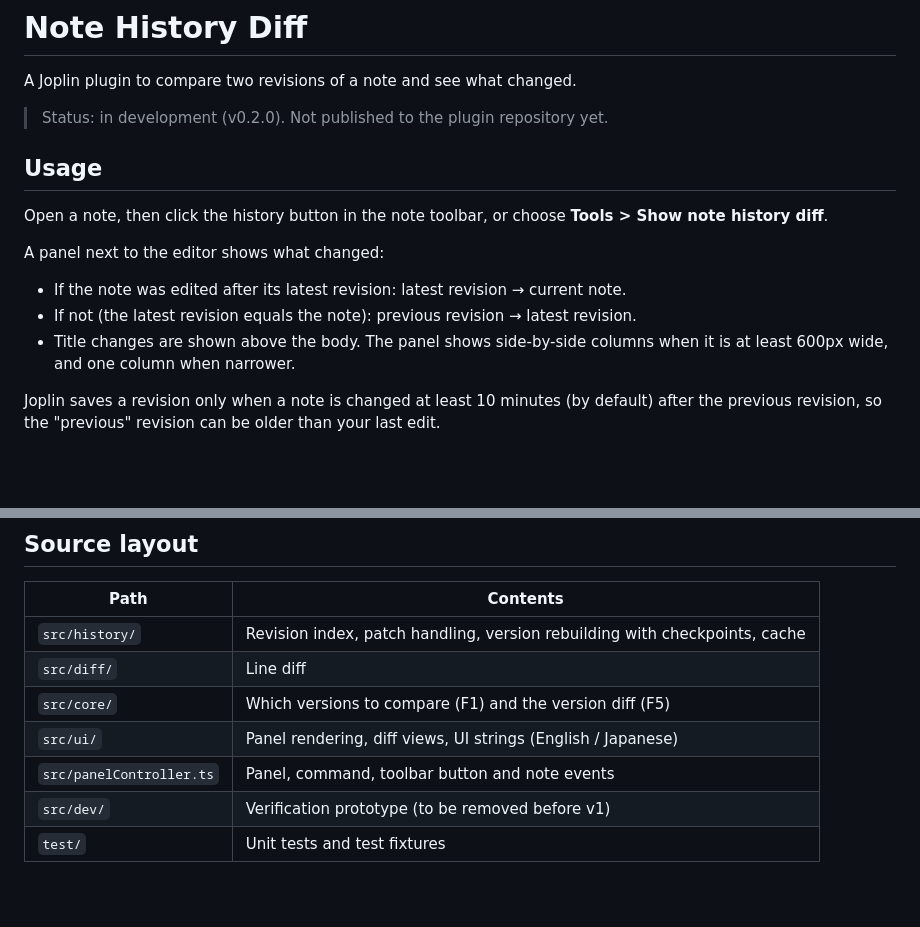
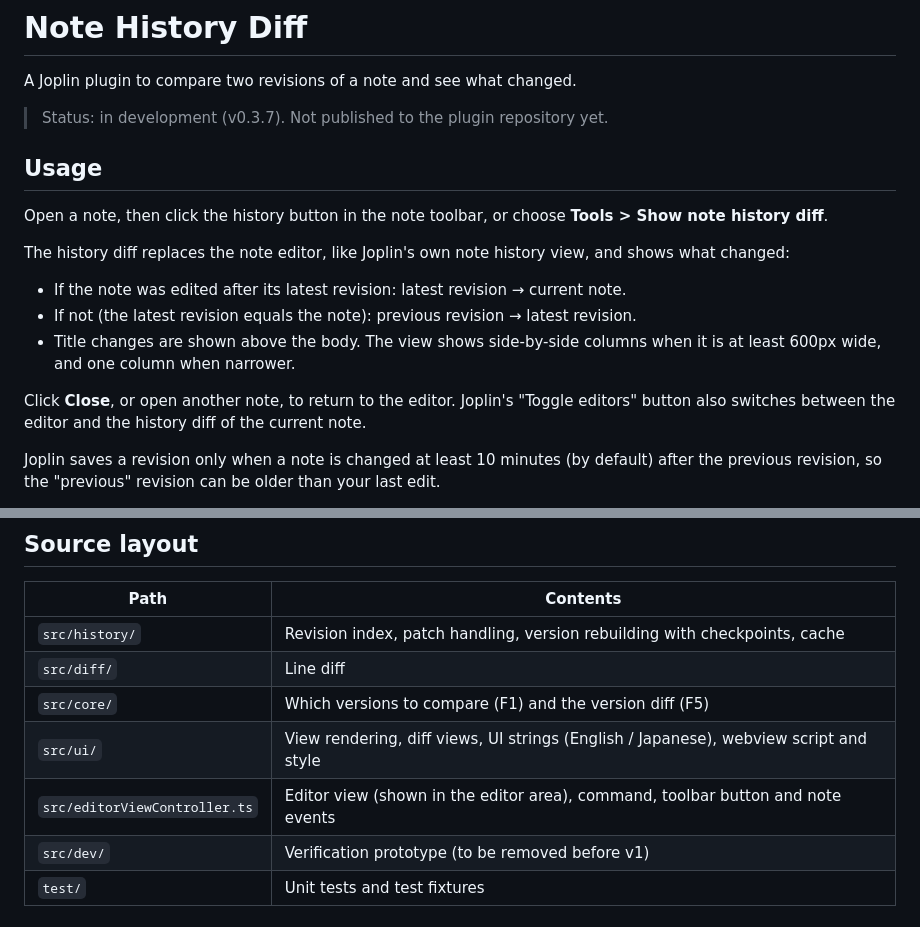
Before and after one commit to akiratamcat/joplin-plugin-note-history-diff, a Markdown page: README.md, 2 parts joined by grey strips. Drawn GitHub-style; blank space fills up the shorter version.

```diff
--- a/README.md
+++ b/README.md
@@ -2,17 +2,19 @@
 
 A Joplin plugin to compare two revisions of a note and see what changed.
 
-> Status: in development (v0.2.0). Not published to the plugin repository yet.
+> Status: in development (v0.3.7). Not published to the plugin repository yet.
 
 ## Usage
 
 Open a note, then click the history button in the note toolbar, or choose **Tools > Show note history diff**.
 
-A panel next to the editor shows what changed:
+The history diff replaces the note editor, like Joplin's own note history view, and shows what changed:
 
 - If the note was edited after its latest revision: latest revision → current note.
 - If not (the latest revision equals the note): previous revision → latest revision.
-- Title changes are shown above the body. The panel shows side-by-side columns when it is at least 600px wide, and one column when narrower.
+- Title changes are shown above the body. The view shows side-by-side columns when it is at least 600px wide, and one column when narrower.
+
+Click **Close**, or open another note, to return to the editor. Joplin's "Toggle editors" button also switches between the editor and the history diff of the current note.
 
 Joplin saves a revision only when a note is changed at least 10 minutes (by default) after the previous revision, so the "previous" revision can be older than your last edit.
 
@@ -43,8 +45,8 @@ Unit tests (Jest) cover the code that does not depend on the Joplin API: `src/hi
 | `src/history/` | Revision index, patch handling, version rebuilding with checkpoints, cache |
 | `src/diff/` | Line diff |
 | `src/core/` | Which versions to compare (F1) and the version diff (F5) |
-| `src/ui/` | Panel rendering, diff views, UI strings (English / Japanese) |
-| `src/panelController.ts` | Panel, command, toolbar button and note events |
+| `src/ui/` | View rendering, diff views, UI strings (English / Japanese), webview script and style |
+| `src/editorViewController.ts` | Editor view (shown in the editor area), command, toolbar button and note events |
 | `src/dev/` | Verification prototype (to be removed before v1) |
 | `test/` | Unit tests and test fixtures |
 
```
Also changed, not shown: docs/spec.md (+39 -23 lines), docs/images/architecture.png.
